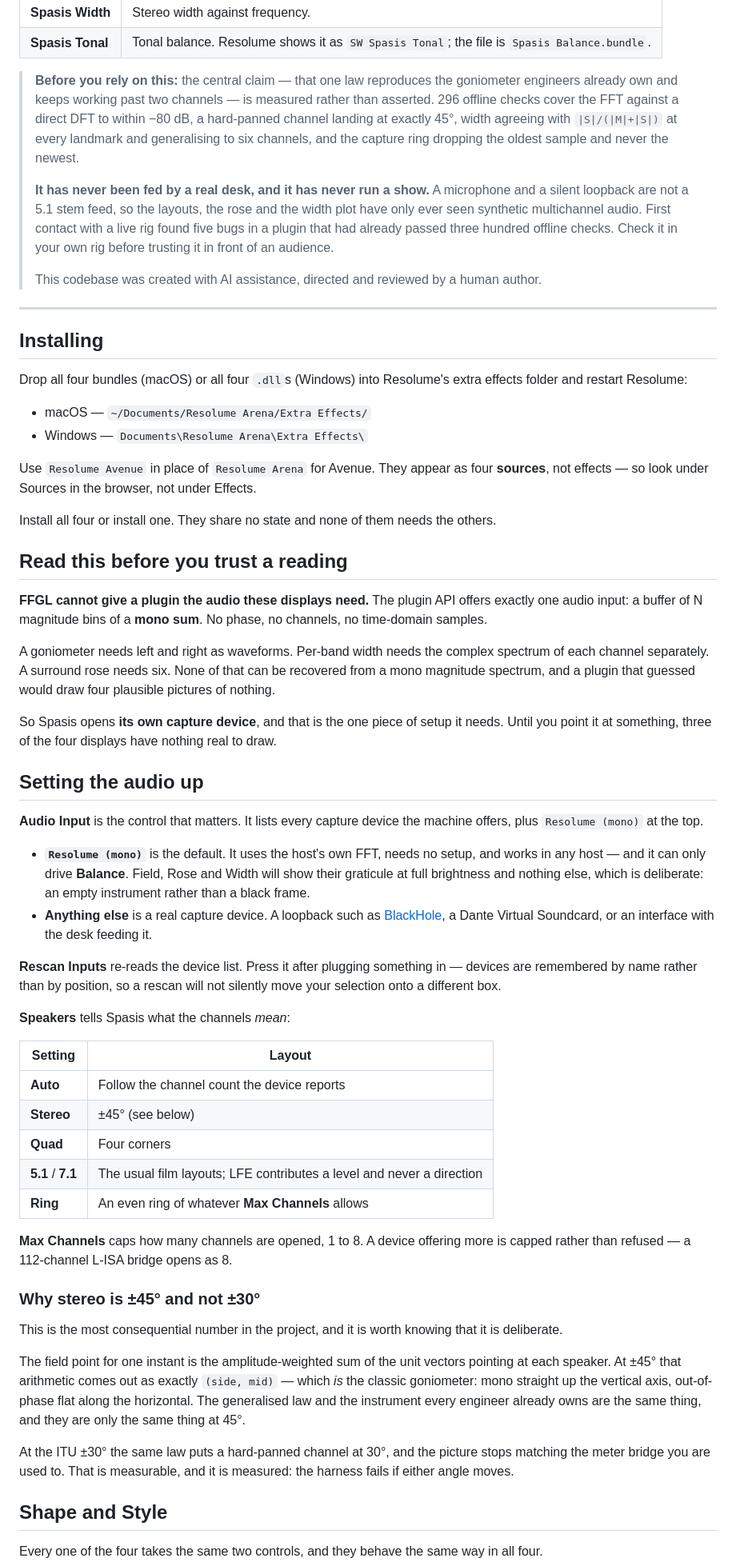
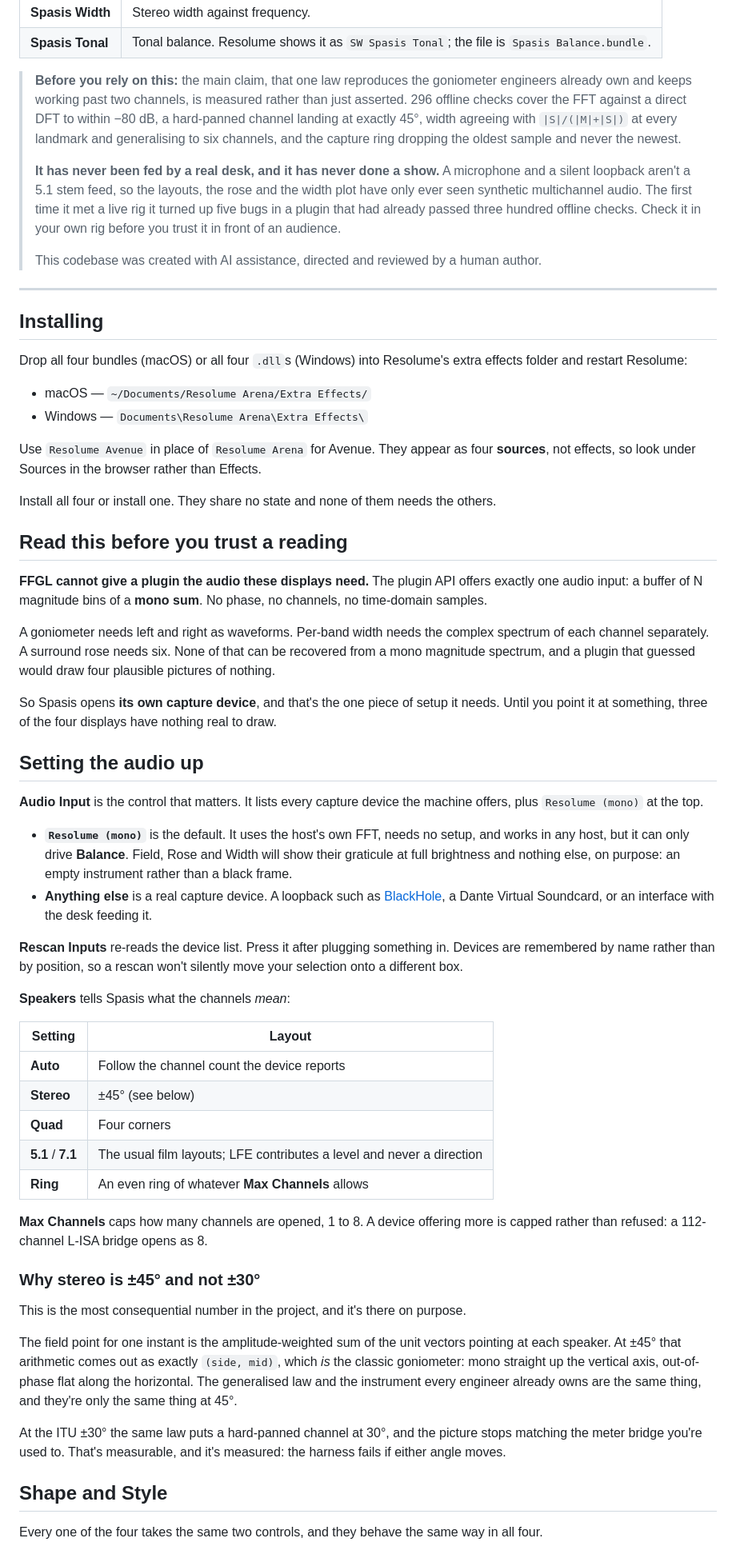
Before and after one commit to stoatworks-labs/spasis, a Markdown page: docs/USER-GUIDE.md, the part around one of its changes. Shown at 80% size. Rendered like a GitHub page.

```diff
--- a/docs/USER-GUIDE.md
+++ b/docs/USER-GUIDE.md
@@ -14,18 +14,18 @@ meter bridge.
 | **Spasis Width** | Stereo width against frequency. |
 | **Spasis Tonal** | Tonal balance. Resolume shows it as `SW Spasis Tonal`; the file is `Spasis Balance.bundle`. |
 
-> **Before you rely on this:** the central claim — that one law reproduces the goniometer
-> engineers already own and keeps working past two channels — is measured rather than
+> **Before you rely on this:** the main claim, that one law reproduces the goniometer
+> engineers already own and keeps working past two channels, is measured rather than just
 > asserted. 296 offline checks cover the FFT against a direct DFT to within −80 dB, a
 > hard-panned channel landing at exactly 45°, width agreeing with `|S|/(|M|+|S|)` at every
 > landmark and generalising to six channels, and the capture ring dropping the oldest sample
 > and never the newest.
 >
-> **It has never been fed by a real desk, and it has never run a show.** A microphone and a
-> silent loopback are not a 5.1 stem feed, so the layouts, the rose and the width plot have
-> only ever seen synthetic multichannel audio. First contact with a live rig found five bugs
-> in a plugin that had already passed three hundred offline checks. Check it in your own rig
-> before trusting it in front of an audience.
+> **It has never been fed by a real desk, and it has never done a show.** A microphone and a
+> silent loopback aren't a 5.1 stem feed, so the layouts, the rose and the width plot have
+> only ever seen synthetic multichannel audio. The first time it met a live rig it turned up
+> five bugs in a plugin that had already passed three hundred offline checks. Check it in your
+> own rig before you trust it in front of an audience.
 >
 > This codebase was created with AI assistance, directed and reviewed by a human author.
 
@@ -40,7 +40,7 @@ folder and restart Resolume:
 - Windows — `Documents\Resolume Arena\Extra Effects\`
 
 Use `Resolume Avenue` in place of `Resolume Arena` for Avenue. They appear as four
-**sources**, not effects — so look under Sources in the browser, not under Effects.
+**sources**, not effects, so look under Sources in the browser rather than Effects.
 
 Install all four or install one. They share no state and none of them needs the others.
 
@@ -54,7 +54,7 @@ A goniometer needs left and right as waveforms. Per-band width needs the complex
 each channel separately. A surround rose needs six. None of that can be recovered from a mono
 magnitude spectrum, and a plugin that guessed would draw four plausible pictures of nothing.
 
-So Spasis opens **its own capture device**, and that is the one piece of setup it needs. Until
+So Spasis opens **its own capture device**, and that's the one piece of setup it needs. Until
 you point it at something, three of the four displays have nothing real to draw.
 
 ## Setting the audio up
@@ -63,15 +63,15 @@ you point it at something, three of the four displays have nothing real to draw.
 plus `Resolume (mono)` at the top.
 
 - **`Resolume (mono)`** is the default. It uses the host's own FFT, needs no setup, and works
-  in any host — and it can only drive **Balance**. Field, Rose and Width will show their
-  graticule at full brightness and nothing else, which is deliberate: an empty instrument
-  rather than a black frame.
+  in any host, but it can only drive **Balance**. Field, Rose and Width will show their
+  graticule at full brightness and nothing else, on purpose: an empty instrument rather
+  than a black frame.
 - **Anything else** is a real capture device. A loopback such as
   [BlackHole](https://existential.audio/blackhole/), a Dante Virtual Soundcard, or an
   interface with the desk feeding it.
 
-**Rescan Inputs** re-reads the device list. Press it after plugging something in — devices are
-remembered by name rather than by position, so a rescan will not silently move your selection
+**Rescan Inputs** re-reads the device list. Press it after plugging something in. Devices are
+remembered by name rather than by position, so a rescan won't silently move your selection
 onto a different box.
 
 **Speakers** tells Spasis what the channels *mean*:
@@ -85,21 +85,20 @@ onto a different box.
 | **Ring** | An even ring of whatever **Max Channels** allows |
 
 **Max Channels** caps how many channels are opened, 1 to 8. A device offering more is capped
-rather than refused — a 112-channel L-ISA bridge opens as 8.
+rather than refused: a 112-channel L-ISA bridge opens as 8.
 
 ### Why stereo is ±45° and not ±30°
 
-This is the most consequential number in the project, and it is worth knowing that it is
-deliberate.
+This is the most consequential number in the project, and it's there on purpose.
 
 The field point for one instant is the amplitude-weighted sum of the unit vectors pointing at
-each speaker. At ±45° that arithmetic comes out as exactly `(side, mid)` — which *is* the
+each speaker. At ±45° that arithmetic comes out as exactly `(side, mid)`, which *is* the
 classic goniometer: mono straight up the vertical axis, out-of-phase flat along the
 horizontal. The generalised law and the instrument every engineer already owns are the same
-thing, and they are only the same thing at 45°.
+thing, and they're only the same thing at 45°.
 
 At the ITU ±30° the same law puts a hard-panned channel at 30°, and the picture stops matching
-the meter bridge you are used to. That is measurable, and it is measured: the harness fails if
+the meter bridge you're used to. That's measurable, and it's measured: the harness fails if
 either angle moves.
 
 ## Shape and Style
```
Also changed, not shown: other parts of docs/USER-GUIDE.md (+18 -18 lines), README.md (+47 -44 lines).
